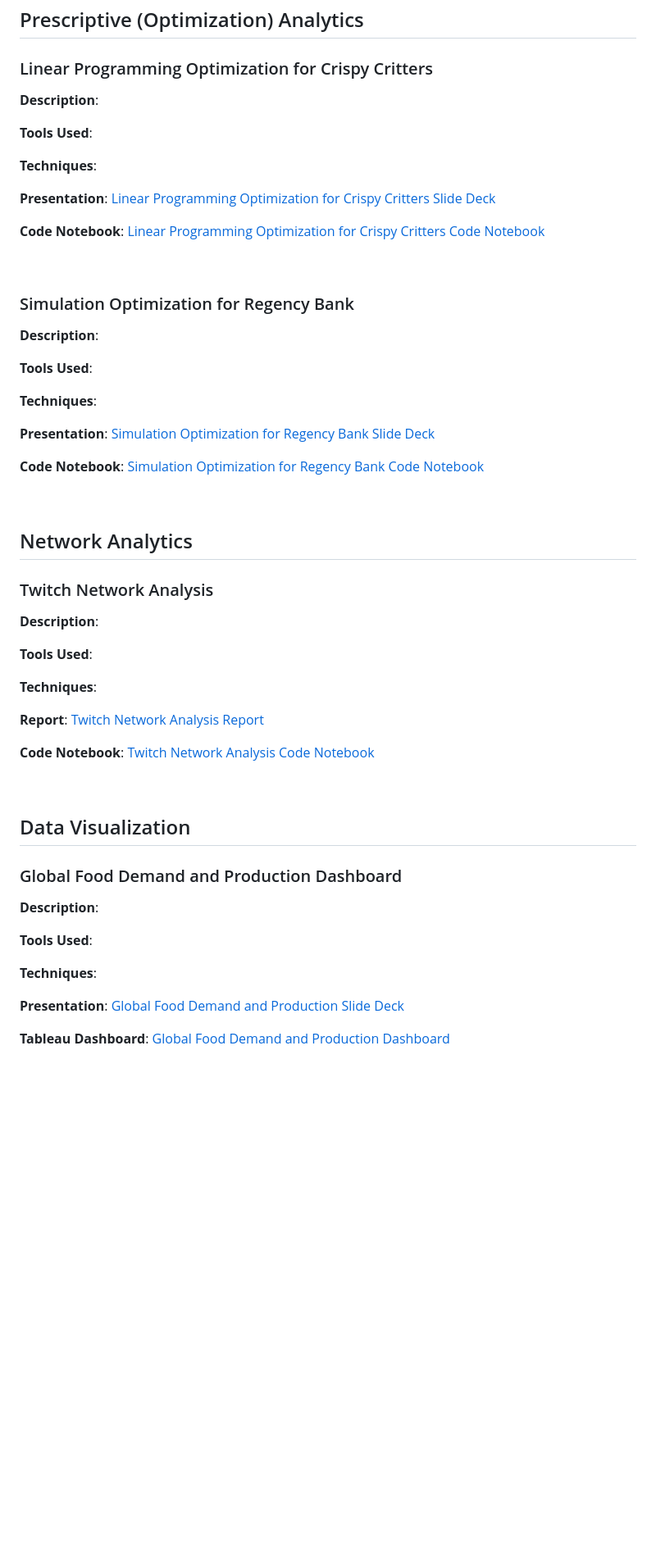
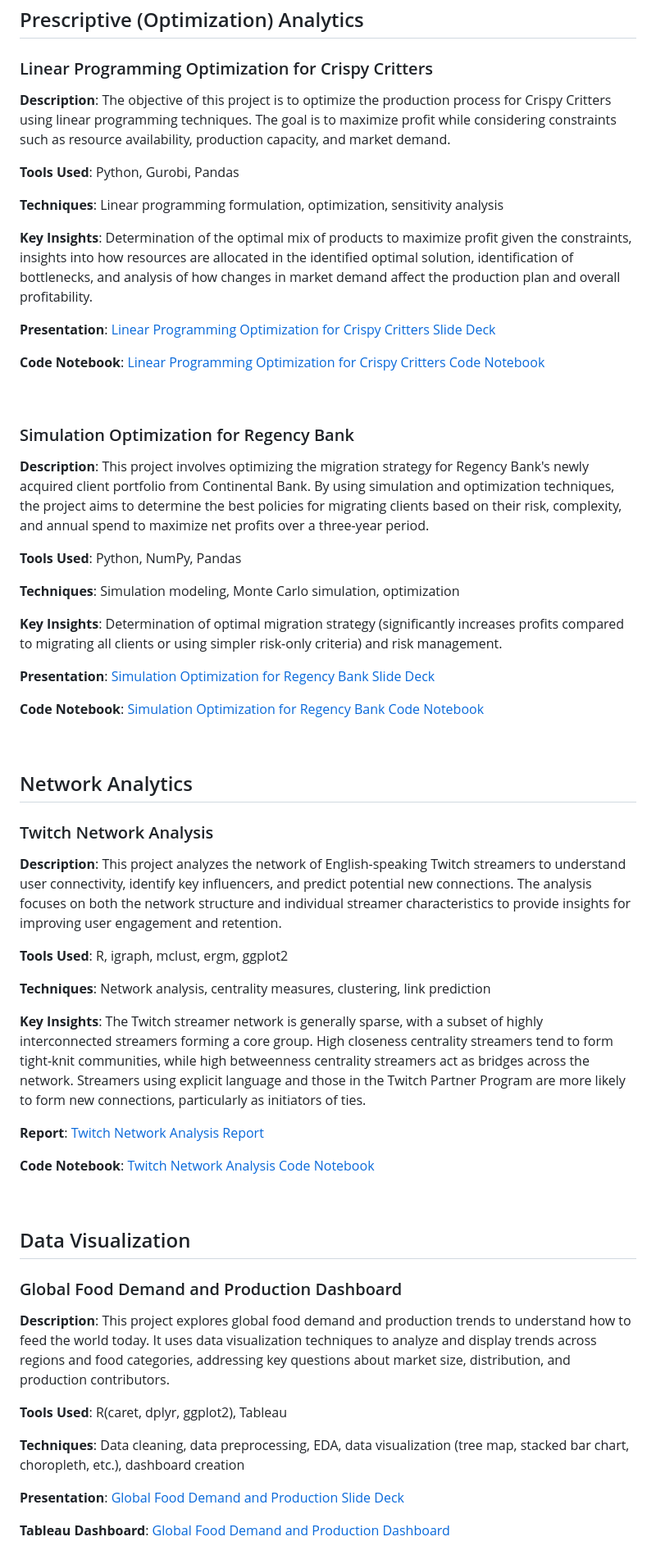
Before and after one commit to ywa2763/datasciportfolio, a Markdown page: README.md, the part around one of its changes. Shown at 82% size. GitHub-like rendering; blank space fills up the shorter version.

```diff
--- a/README.md
+++ b/README.md
@@ -74,11 +77,13 @@ Welcome to my data science portfolio. Here, you will find a compilation of my wo
 
 ## Prescriptive (Optimization) Analytics
 ### Linear Programming Optimization for Crispy Critters
-**Description**:
+**Description**: The objective of this project is to optimize the production process for Crispy Critters using linear programming techniques. The goal is to maximize profit while considering constraints such as resource availability, production capacity, and market demand.
 
-**Tools Used**:
+**Tools Used**: Python, Gurobi, Pandas
 
-**Techniques**:
+**Techniques**: Linear programming formulation, optimization, sensitivity analysis
+
+**Key Insights**: Determination of the optimal mix of products to maximize profit given the constraints, insights into how resources are allocated in the identified optimal solution, identification of bottlenecks, and analysis of how changes in market demand affect the production plan and overall profitability.
 
 **Presentation**: [Linear Programming Optimization for Crispy Critters Slide Deck](https://github.com/ywa2763/datasciportfolio/blob/6f5c703d463bc359d6fa62eb3c56766e247cce6d/Slides%20and%20Reports/Linear%20Programming%20Optimization%20for%20Crispy%20Critters%20Slide%20Deck.pdf)
 
@@ -87,11 +92,13 @@ Welcome to my data science portfolio. Here, you will find a compilation of my wo
  <br />
 
 ### Simulation Optimization for Regency Bank
-**Description**:
+**Description**: This project involves optimizing the migration strategy for Regency Bank's newly acquired client portfolio from Continental Bank. By using simulation and optimization techniques, the project aims to determine the best policies for migrating clients based on their risk, complexity, and annual spend to maximize net profits over a three-year period.
 
-**Tools Used**:
+**Tools Used**: Python, NumPy, Pandas
 
-**Techniques**:
+**Techniques**: Simulation modeling, Monte Carlo simulation, optimization
+
+**Key Insights**: Determination of optimal migration strategy (significantly increases profits compared to migrating all clients or using simpler risk-only criteria) and risk management.
 
 **Presentation**: [Simulation Optimization for Regency Bank Slide Deck](https://github.com/ywa2763/datasciportfolio/blob/6f5c703d463bc359d6fa62eb3c56766e247cce6d/Slides%20and%20Reports/Simulation%20Optimization%20for%20Regency%20Bank%20Slide%20Deck.pdf)
 
@@ -101,11 +108,13 @@ Welcome to my data science portfolio. Here, you will find a compilation of my wo
 
 ## Network Analytics
 ### Twitch Network Analysis
-**Description**:
+**Description**: This project analyzes the network of English-speaking Twitch streamers to understand user connectivity, identify key influencers, and predict potential new connections. The analysis focuses on both the network structure and individual streamer characteristics to provide insights for improving user engagement and retention.
 
-**Tools Used**:
+**Tools Used**: R, igraph, mclust, ergm, ggplot2
 
-**Techniques**:
+**Techniques**: Network analysis, centrality measures, clustering, link prediction
+
+**Key Insights**: The Twitch streamer network is generally sparse, with a subset of highly interconnected streamers forming a core group. High closeness centrality streamers tend to form tight-knit communities, while high betweenness centrality streamers act as bridges across the network. Streamers using explicit language and those in the Twitch Partner Program are more likely to form new connections, particularly as initiators of ties.
 
 **Report**: [Twitch Network Analysis Report](https://github.com/ywa2763/datasciportfolio/blob/7d9b284309941fe0cb6655052189d0345ced53be/Slides%20and%20Reports/Twitch%20Network%20Analysis%20Report.pdf)
 
@@ -115,11 +124,11 @@ Welcome to my data science portfolio. Here, you will find a compilation of my wo
 
 ## Data Visualization
 ### Global Food Demand and Production Dashboard
-**Description**:
+**Description**: This project explores global food demand and production trends to understand how to feed the world today. It uses data visualization techniques to analyze and display trends across regions and food categories, addressing key questions about market size, distribution, and production contributors.
 
-**Tools Used**:
+**Tools Used**: R(caret, dplyr, ggplot2), Tableau
 
-**Techniques**:
+**Techniques**: Data cleaning, data preprocessing, EDA, data visualization (tree map, stacked bar chart, choropleth, etc.), dashboard creation
 
 **Presentation**: [Global Food Demand and Production Slide Deck](https://github.com/ywa2763/datasciportfolio/blob/8ac8e8a79d15ce0b3fccdcd56524d0094f78bae8/Slides%20and%20Reports/Global%20Food%20Demand%20and%20Production%20Slide%20Deck.pdf)
 
```
Also changed, not shown: other parts of README.md (+4 -1 lines).
